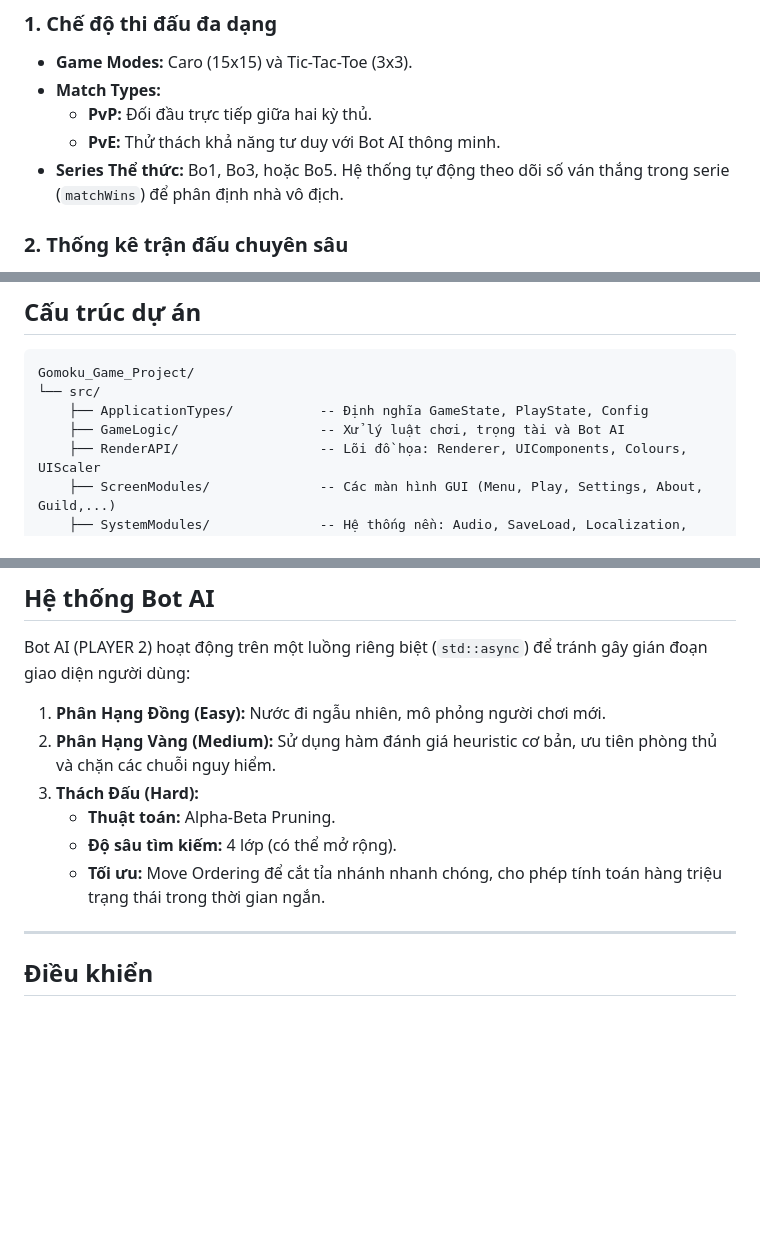
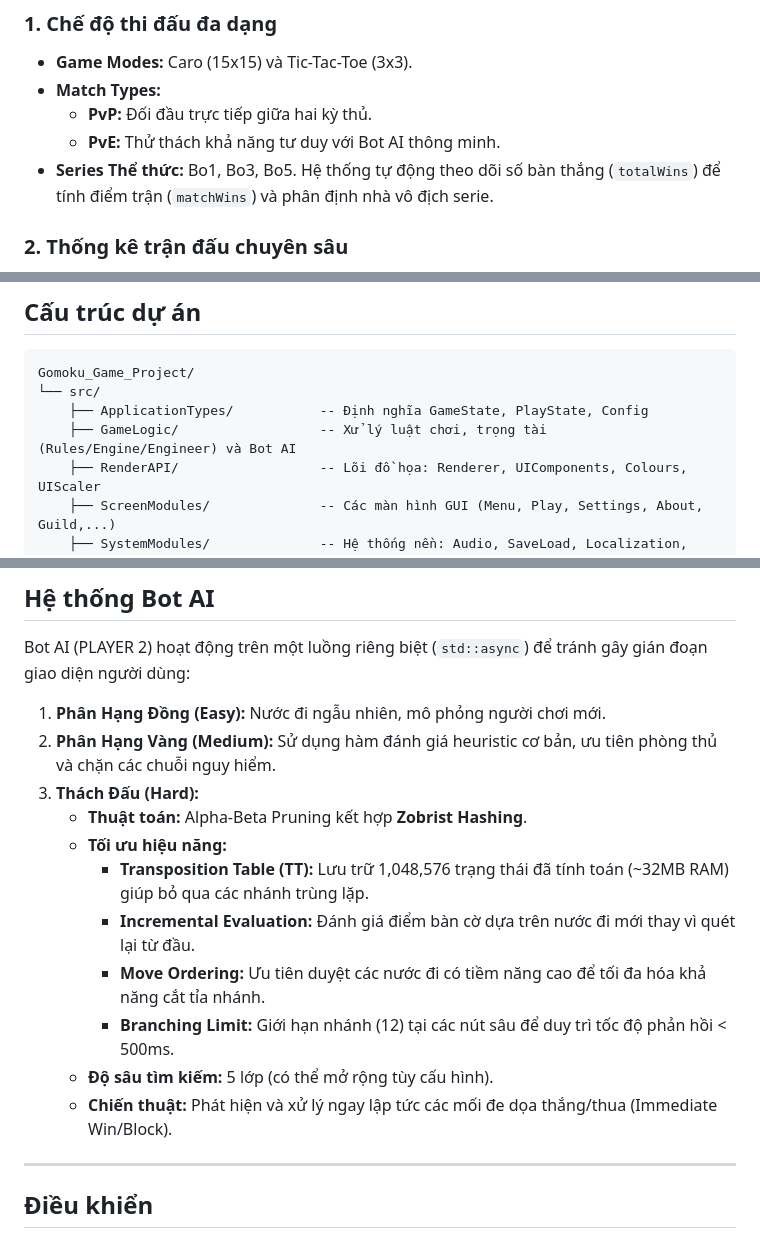
Before and after one commit to anhtuan0806/Gomoku_Game_Project, a Markdown page: README.md, 3 parts joined by grey strips. Drawn GitHub-style; blank space fills up the shorter version.

Commit message:
Cập nhật README

```diff
--- a/README.md
+++ b/README.md
@@ -31,7 +31,7 @@
 - **Match Types:**
     - **PvP:** Đối đầu trực tiếp giữa hai kỳ thủ.
     - **PvE:** Thử thách khả năng tư duy với Bot AI thông minh.
-- **Series Thể thức:** Bo1, Bo3, hoặc Bo5. Hệ thống tự động theo dõi số ván thắng trong serie (`matchWins`) để phân định nhà vô địch.
+- **Series Thể thức:** Bo1, Bo3, Bo5. Hệ thống tự động theo dõi số bàn thắng (`totalWins`) để tính điểm trận (`matchWins`) và phân định nhà vô địch serie.
 
 ### 2. Thống kê trận đấu chuyên sâu
 - **Tỷ lệ kiểm soát bóng:** Đo lường thời gian suy nghĩ và giữ lượt của từng người chơi (`totalTimePossessed`).
@@ -69,7 +69,7 @@ Hệ thống animation cho avatar được cấu trúc theo các hành động c
 Gomoku_Game_Project/
 └── src/
     ├── ApplicationTypes/           -- Định nghĩa GameState, PlayState, Config
-    ├── GameLogic/                  -- Xử lý luật chơi, trọng tài và Bot AI
+    ├── GameLogic/                  -- Xử lý luật chơi, trọng tài (Rules/Engine/Engineer) và Bot AI
     ├── RenderAPI/                  -- Lõi đồ họa: Renderer, UIComponents, Colours, UIScaler
     ├── ScreenModules/              -- Các màn hình GUI (Menu, Play, Settings, About, Guild,...)
     ├── SystemModules/              -- Hệ thống nền: Audio, SaveLoad, Localization, Time
@@ -142,9 +142,14 @@ Bot AI (PLAYER 2) hoạt động trên một luồng riêng biệt (`std::async`
 1. **Phân Hạng Đồng (Easy):** Nước đi ngẫu nhiên, mô phỏng người chơi mới.
 2. **Phân Hạng Vàng (Medium):** Sử dụng hàm đánh giá heuristic cơ bản, ưu tiên phòng thủ và chặn các chuỗi nguy hiểm.
 3. **Thách Đấu (Hard):**
-    - **Thuật toán:** Alpha-Beta Pruning.
-    - **Độ sâu tìm kiếm:** 4 lớp (có thể mở rộng).
-    - **Tối ưu:** Move Ordering để cắt tỉa nhánh nhanh chóng, cho phép tính toán hàng triệu trạng thái trong thời gian ngắn.
+    - **Thuật toán:** Alpha-Beta Pruning kết hợp **Zobrist Hashing**.
+    - **Tối ưu hiệu năng:**
+        - **Transposition Table (TT):** Lưu trữ 1,048,576 trạng thái đã tính toán (~32MB RAM) giúp bỏ qua các nhánh trùng lặp.
+        - **Incremental Evaluation:** Đánh giá điểm bàn cờ dựa trên nước đi mới thay vì quét lại từ đầu.
+        - **Move Ordering:** Ưu tiên duyệt các nước đi có tiềm năng cao để tối đa hóa khả năng cắt tỉa nhánh.
+        - **Branching Limit:** Giới hạn nhánh (12) tại các nút sâu để duy trì tốc độ phản hồi < 500ms.
+    - **Độ sâu tìm kiếm:** 5 lớp (có thể mở rộng tùy cấu hình).
+    - **Chiến thuật:** Phát hiện và xử lý ngay lập tức các mối đe dọa thắng/thua (Immediate Win/Block).
 
 ---
 
```
